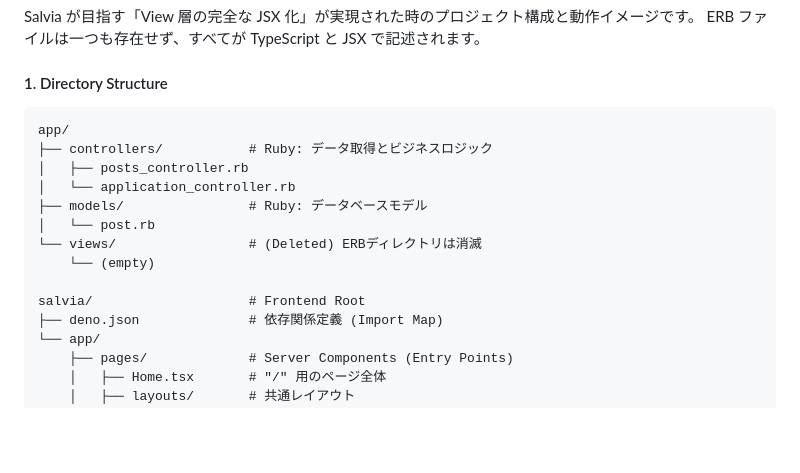
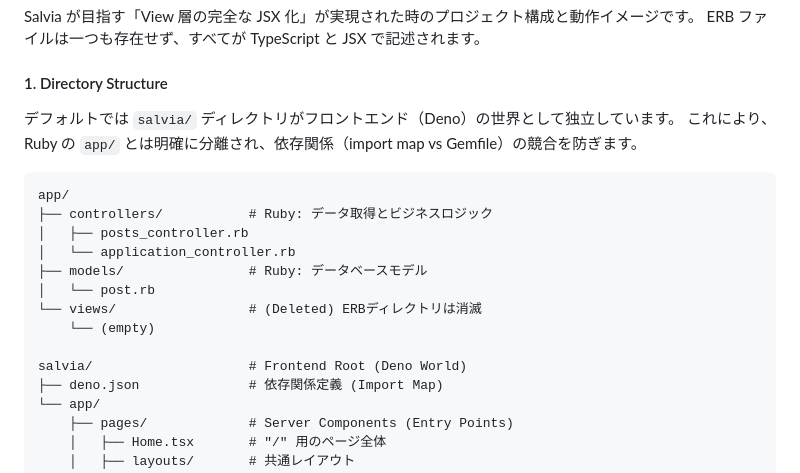
Before and after one commit to genfuru011/Salvia, a Markdown page: WisdomforSalvia.md, the part around the change. Rendered like a GitHub page; blank space fills up the shorter version.

Commit message:
Update WisdomforSalvia.md with Full JSX/TSX Architecture details

````diff
--- a/WisdomforSalvia.md
+++ b/WisdomforSalvia.md
@@ -373,6 +373,9 @@ ERB ファイルは一つも存在せず、すべてが TypeScript と JSX で
 
 #### 1. Directory Structure
 
+デフォルトでは `salvia/` ディレクトリがフロントエンド（Deno）の世界として独立しています。
+これにより、Ruby の `app/` とは明確に分離され、依存関係（import map vs Gemfile）の競合を防ぎます。
+
 ```
 app/
 ├── controllers/           # Ruby: データ取得とビジネスロジック
@@ -383,7 +386,7 @@ app/
 └── views/                 # (Deleted) ERBディレクトリは消滅
     └── (empty)
 
-salvia/                    # Frontend Root
+salvia/                    # Frontend Root (Deno World)
 ├── deno.json              # 依存関係定義 (Import Map)
 └── app/
     ├── pages/             # Server Components (Entry Points)
````
